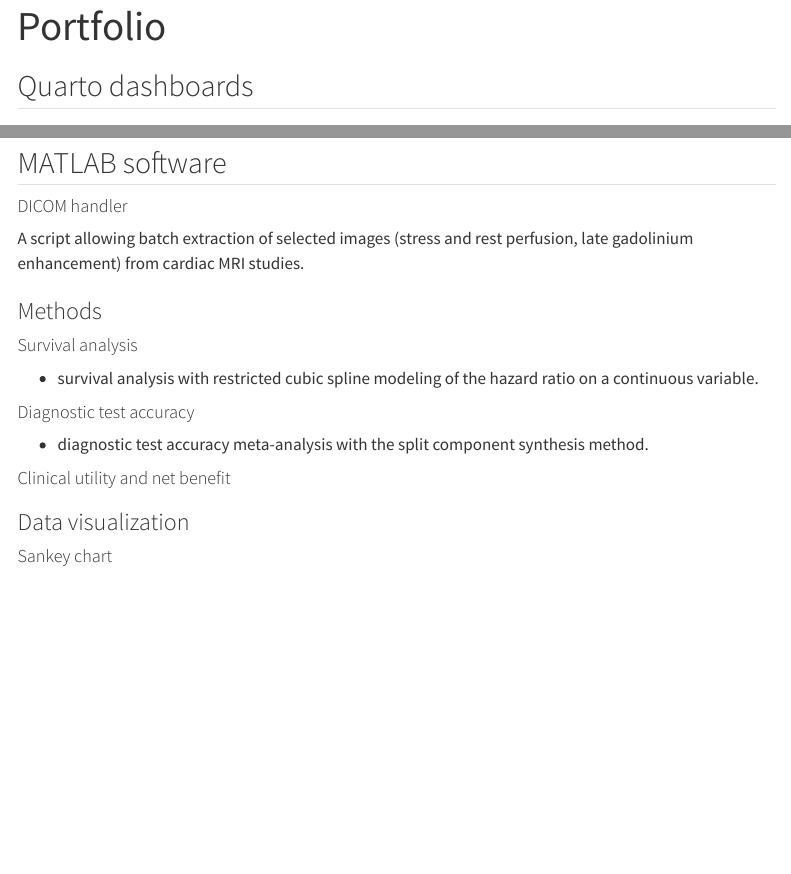
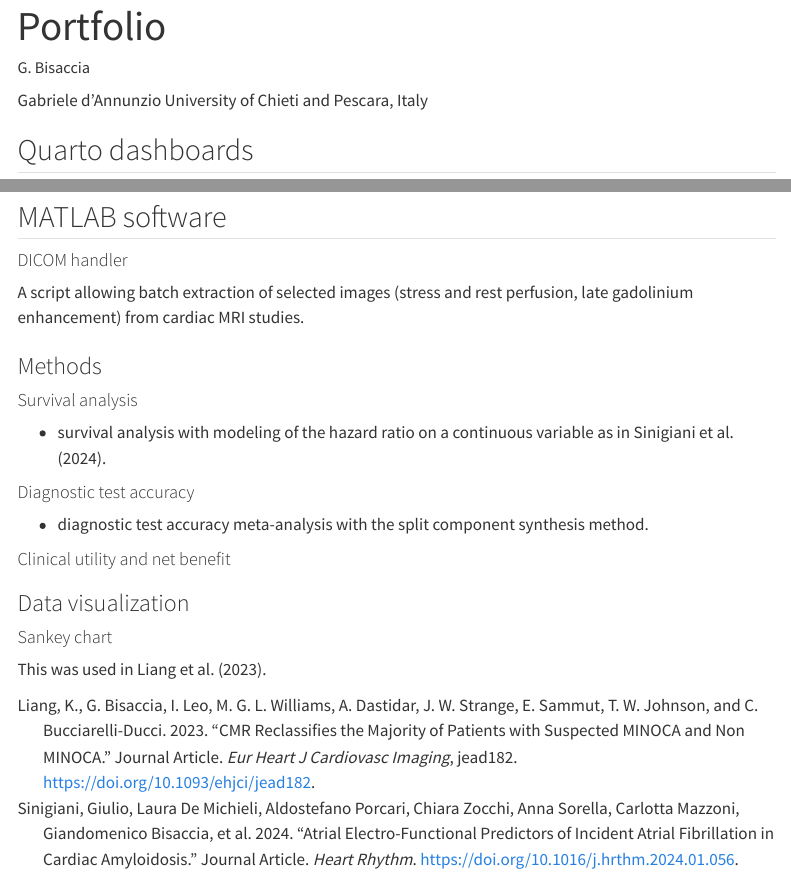
Before and after one commit to bisacciamd/bisacciamd.github.io, a Quarto document (portfolio.qmd): the page in a window 1100 px wide, from its top, and a second part further down, joined at a grey line. Rendered offline with R 4.5, knitr and Pandoc in place of Quarto, with nearby package versions; menus at the side of the page are left out.

Commit message:
edits to portfolio

```diff
--- a/portfolio.qmd
+++ b/portfolio.qmd
@@ -1,5 +1,12 @@
 ---
 title: Portfolio
+author:
+    name: G. Bisaccia
+    degrees: MD, PhD
+    orcid: 0000-0003-4606-3093
+    affiliation: Gabriele d’Annunzio University of Chieti and Pescara, Italy
+bibliography: cv.bib
+
 ---
 ## Quarto dashboards
 ### Diagnostic test assessment
@@ -24,7 +31,7 @@
 
 ### Methods
 #### Survival analysis
-- survival analysis with restricted cubic spline modeling of the hazard ratio on a continuous variable.
+- survival analysis with modeling of the hazard ratio on a continuous variable as in @RN31.
 
 #### Diagnostic test accuracy
 - diagnostic test accuracy meta-analysis with the split component synthesis method.
@@ -34,4 +41,9 @@
 
 ### Data visualization
 #### Sankey chart
+This was used in @RN21.
+
 ####
+
+:::{refs}
+:::
```
Also changed, not shown: docs/search.json, 2 other files.
